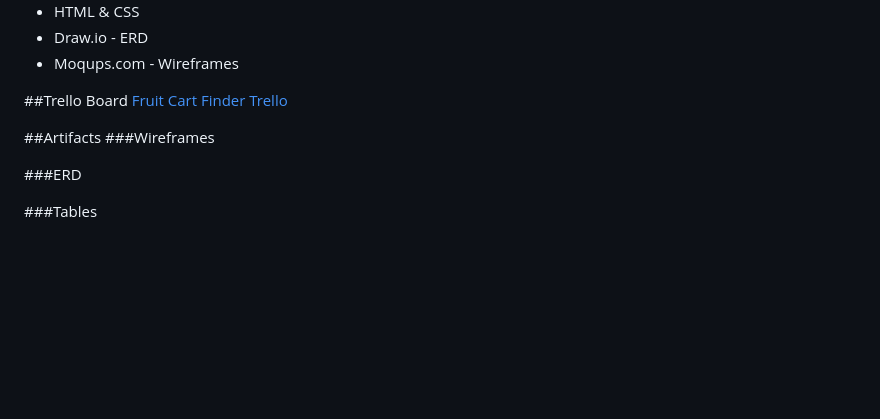
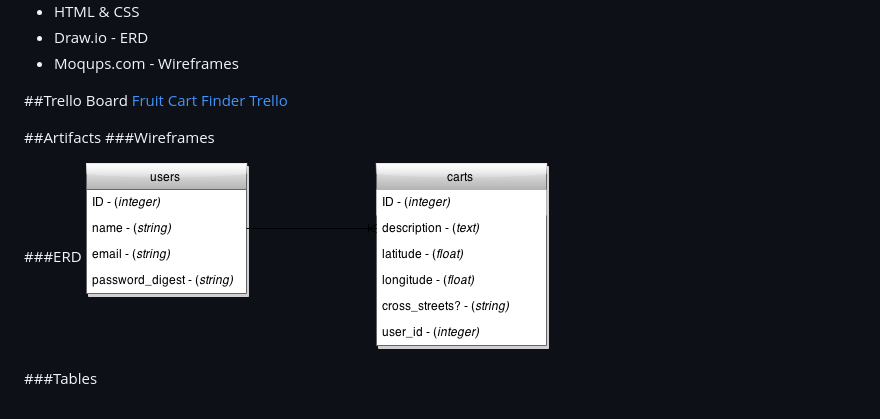
Before and after one commit to BobbyDigitalDev/Project_4-Fruit_Cart_Finder, a Markdown page: README.md, the part around the change printed below. Rendered like a GitHub page; pictures changed too: images/Fruit_Cart_Finder_ERD.png (added); blank space fills up the shorter version.

```diff
--- a/README.md
+++ b/README.md
@@ -22,5 +22,6 @@ Lorem ipsum dolor sit amet, consectetur adipisicing elit. Provident ut, incidunt
 ###Wireframes
 
 ###ERD
+<img src="./images/Fruit_Cart_Finder_ERD.png">
 
 ###Tables
```
Also changed, not shown: other parts of README.md (+1 -1 lines).
